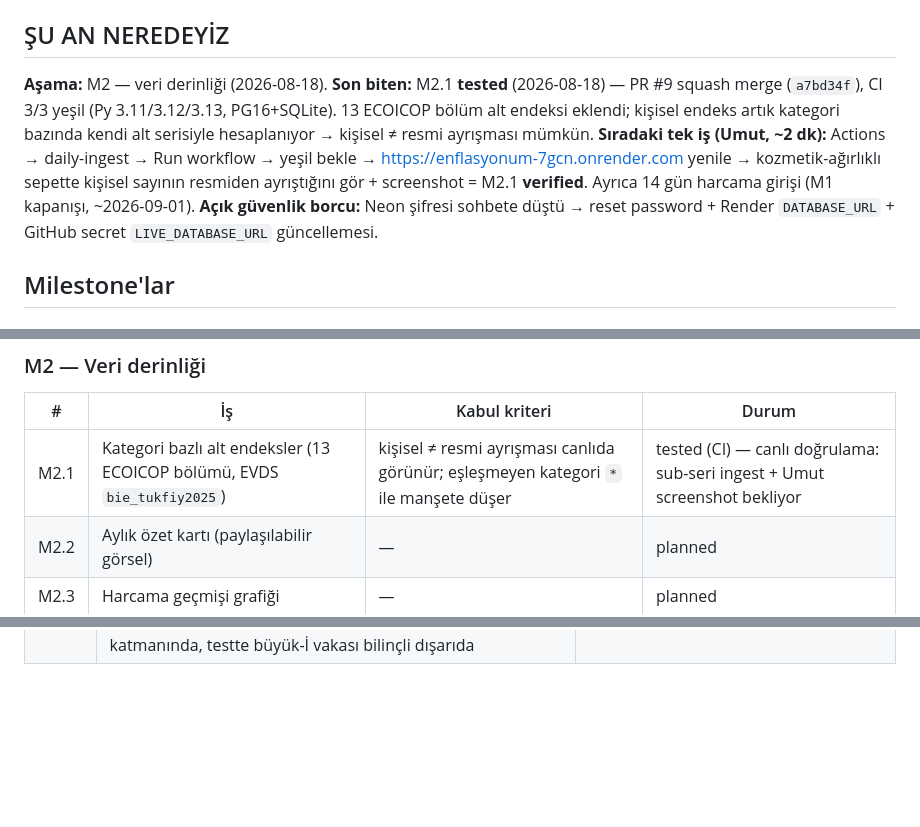
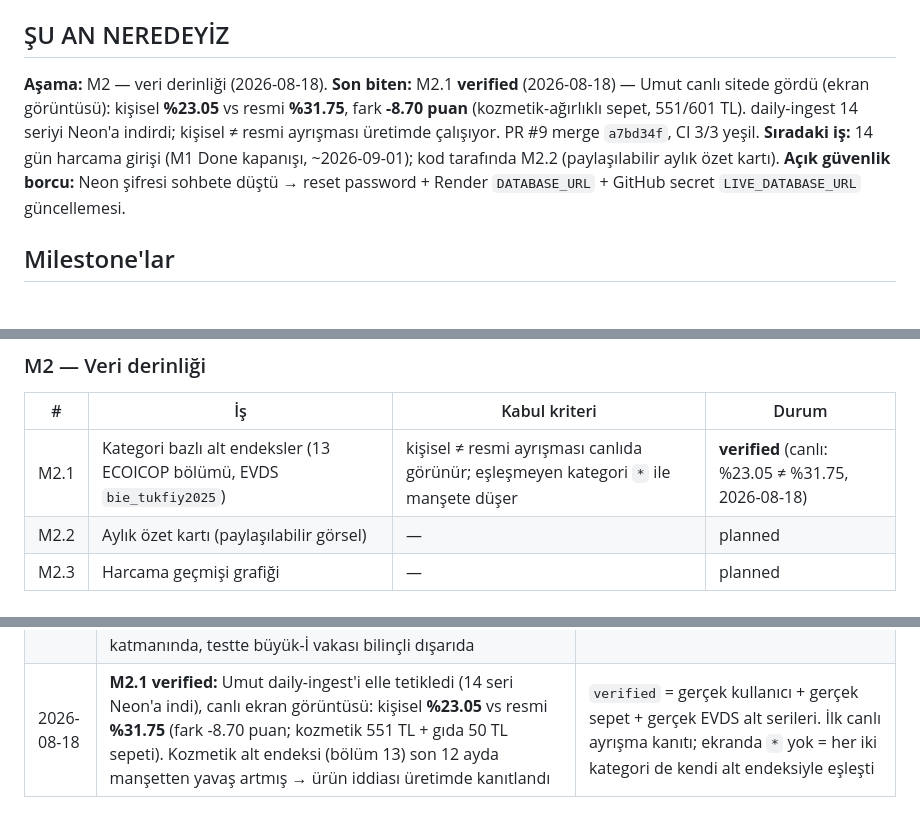
Before and after one commit to umutseve4/enflasyonum, a Markdown page: ROADMAP.md, 3 parts joined by grey strips. GitHub-like rendering; blank space fills up the shorter version.

Commit message:
docs: ROADMAP — M2.1 VERIFIED (canlı ekran görüntüsü: %23.05 ≠ %31.75, fark -8.70 puan)

```diff
--- a/ROADMAP.md
+++ b/ROADMAP.md
@@ -6,8 +6,8 @@
 ## ŞU AN NEREDEYİZ
 
 **Aşama:** M2 — veri derinliği (2026-08-18).
-**Son biten:** M2.1 **tested** (2026-08-18) — PR #9 squash merge (`a7bd34f`), CI 3/3 yeşil (Py 3.11/3.12/3.13, PG16+SQLite). 13 ECOICOP bölüm alt endeksi eklendi; kişisel endeks artık kategori bazında kendi alt serisiyle hesaplanıyor → kişisel ≠ resmi ayrışması mümkün.
-**Sıradaki tek iş (Umut, ~2 dk):** Actions → daily-ingest → Run workflow → yeşil bekle → https://enflasyonum-7gcn.onrender.com yenile → kozmetik-ağırlıklı sepette kişisel sayının resmiden ayrıştığını gör + screenshot = M2.1 **verified**. Ayrıca 14 gün harcama girişi (M1 kapanışı, ~2026-09-01).
+**Son biten:** M2.1 **verified** (2026-08-18) — Umut canlı sitede gördü (ekran görüntüsü): kişisel **%23.05** vs resmi **%31.75**, fark **-8.70 puan** (kozmetik-ağırlıklı sepet, 551/601 TL). daily-ingest 14 seriyi Neon'a indirdi; kişisel ≠ resmi ayrışması üretimde çalışıyor. PR #9 merge `a7bd34f`, CI 3/3 yeşil.
+**Sıradaki iş:** 14 gün harcama girişi (M1 Done kapanışı, ~2026-09-01); kod tarafında M2.2 (paylaşılabilir aylık özet kartı).
 **Açık güvenlik borcu:** Neon şifresi sohbete düştü → reset password + Render `DATABASE_URL` + GitHub secret `LIVE_DATABASE_URL` güncellemesi.
 
 ## Milestone'lar
@@ -33,7 +33,7 @@ enflasyon sayısını göstermiş durumda; deploy canlı; CI yeşil.
 
 | # | İş | Kabul kriteri | Durum |
 |---|---|---|---|
-| M2.1 | Kategori bazlı alt endeksler (13 ECOICOP bölümü, EVDS `bie_tukfiy2025`) | kişisel ≠ resmi ayrışması canlıda görünür; eşleşmeyen kategori `*` ile manşete düşer | tested (CI) — canlı doğrulama: sub-seri ingest + Umut screenshot bekliyor |
+| M2.1 | Kategori bazlı alt endeksler (13 ECOICOP bölümü, EVDS `bie_tukfiy2025`) | kişisel ≠ resmi ayrışması canlıda görünür; eşleşmeyen kategori `*` ile manşete düşer | **verified** (canlı: %23.05 ≠ %31.75, 2026-08-18) |
 | M2.2 | Aylık özet kartı (paylaşılabilir görsel) | — | planned |
 | M2.3 | Harcama geçmişi grafiği | — | planned |
 
@@ -66,3 +66,4 @@ enflasyon sayısını göstermiş durumda; deploy canlı; CI yeşil.
 | 2026-08-18 | **M1.7 deployed:** canlı URL https://enflasyonum-7gcn.onrender.com — kanıt: deploy logunda `/health` 200 + ilk manuel daily-ingest yeşil. İlk deploy denemesi kırmızıydı: Render blueprint `sync:false` env değişkenini sormadı → `DATABASE_URL` elle Environment'a girildi; ayrıca ilk ingest koşusu secret'a çift-şemalı URL yapıştırıldığı için düştü, secret düzeltilince yeşil | Deploy iki bağımsız kanıtla kapatılır: health ucu + zamanlanmış iş. Neon şifresi sohbete düştü → reset password borcu kayda geçirildi |
 | 2026-08-18 | **M1.5+M1.6 verified:** Umut canlı URL'de gördü (ekran görüntüsü): %31.75 vs %31.75, pencere 2025-07 → 2026-07, sepet 2026-08 (gıda 50 TL %100), "Bu ayın toplamı: 50.00 TL". Canlı Neon DB'de gerçek EVDS verisiyle hesap doğru çalışıyor | `verified` = gerçek kullanıcı, gerçek veri, gerçek ortam. Yıllık %31.75, EVDS 2025-07→2026-07 penceresinin gerçek değeri |
 | 2026-08-18 | **M2.1 (PR #9, `a7bd34f`):** 13 ECOICOP bölüm alt endeksi — EVDS `bie_tukfiy2025` grubundan `TP.TUKFIY2025.01`–`.13`; kategori adı → bölüm eşlemesi ~60 anahtarlık Türkçe sözlükle exact-match (`series.py`), eşleşmeyen kategori manşete düşer ve ekranda `*` ile işaretlenir; `official_cpi` benzersizliği `(series_code, period)` oldu (migration 0003, SQLite batch + PG constraint drop); ingest tek koşuda 14 seri çeker. Türkçe İ tuzağı: `"KOZMETİK".lower()` → `kozmeti̇k` (U+0307) ≠ `kozmetik` — normalizasyon app yazım katmanında, testte büyük-İ vakası bilinçli dışarıda | Ürünün varlık sebebi "senin enflasyonun farklı" iddiası; manşet-fallback ile iki sayı hep eşitti. Exact-match sözlük fuzzy eşlemeden öngörülebilir; yanlış pozitif eşleme yanlış endeksten kötüdür. `*` işareti hesap şeffaflığı ilkesinin devamı |
+| 2026-08-18 | **M2.1 verified:** Umut daily-ingest'i elle tetikledi (14 seri Neon'a indi), canlı ekran görüntüsü: kişisel **%23.05** vs resmi **%31.75** (fark -8.70 puan; kozmetik 551 TL + gıda 50 TL sepeti). Kozmetik alt endeksi (bölüm 13) son 12 ayda manşetten yavaş artmış → ürün iddiası üretimde kanıtlandı | `verified` = gerçek kullanıcı + gerçek sepet + gerçek EVDS alt serileri. İlk canlı ayrışma kanıtı; ekranda `*` yok = her iki kategori de kendi alt endeksiyle eşleşti |
```
